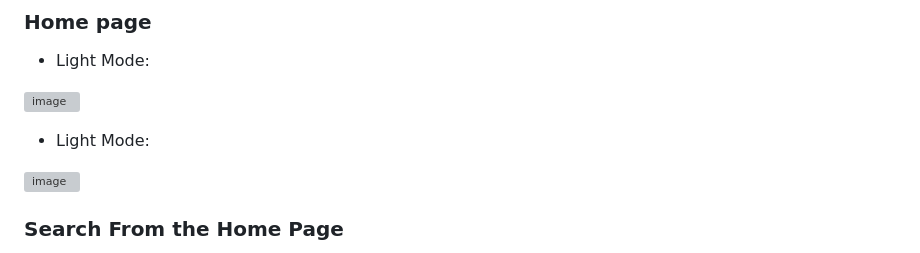
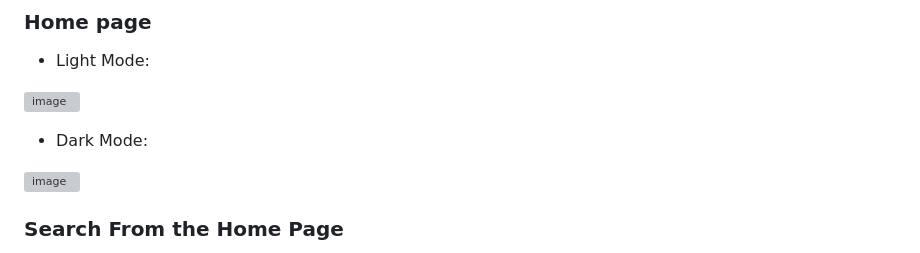
Before and after one commit to ashik5757/Hotel-List-Project, a Markdown page: README.md, the part around the change. Drawn GitHub-style; grey boxes are pictures that could not be loaded.

```diff
--- a/README.md
+++ b/README.md
@@ -275,7 +275,7 @@ For more documentations : "https://developer.hotelbeds.com/documentation/getting
 
 ![image](https://github.com/user-attachments/assets/f56e99ff-6df7-4b62-b61c-12b8090713b4)
 
-- Light Mode:
+- Dark Mode:
 
 ![image](https://github.com/user-attachments/assets/45b67a28-9ed8-4364-a61e-14c056a7b0da)
 
```
